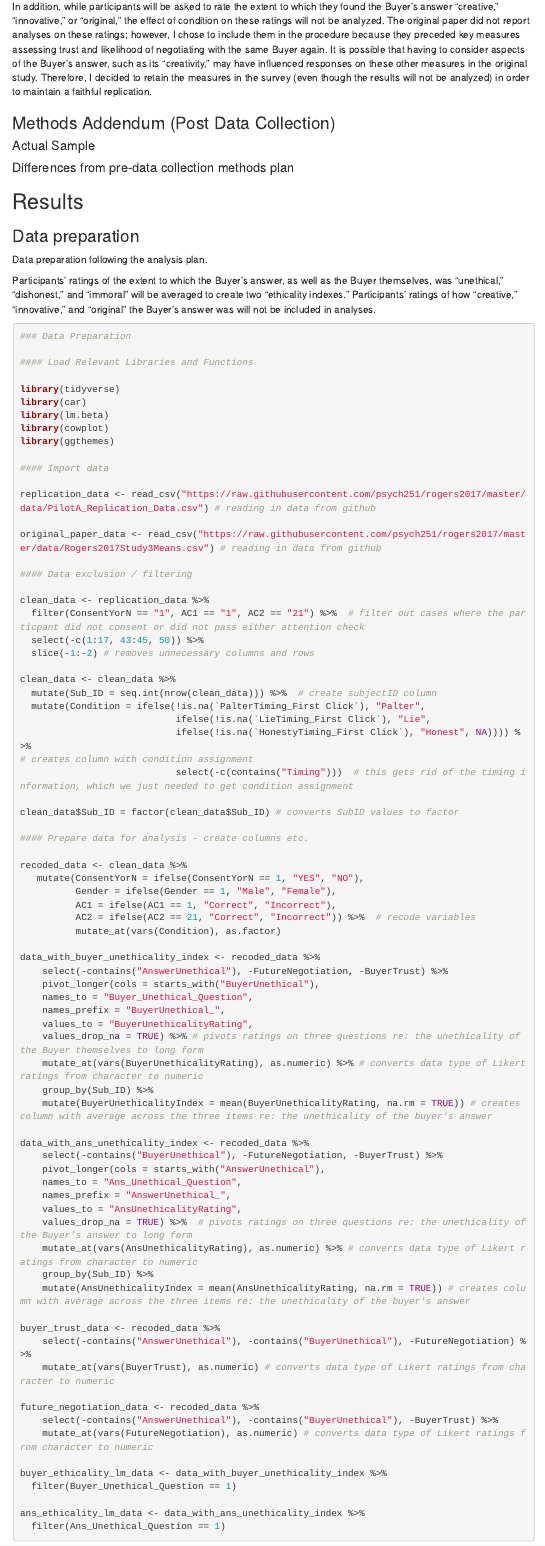
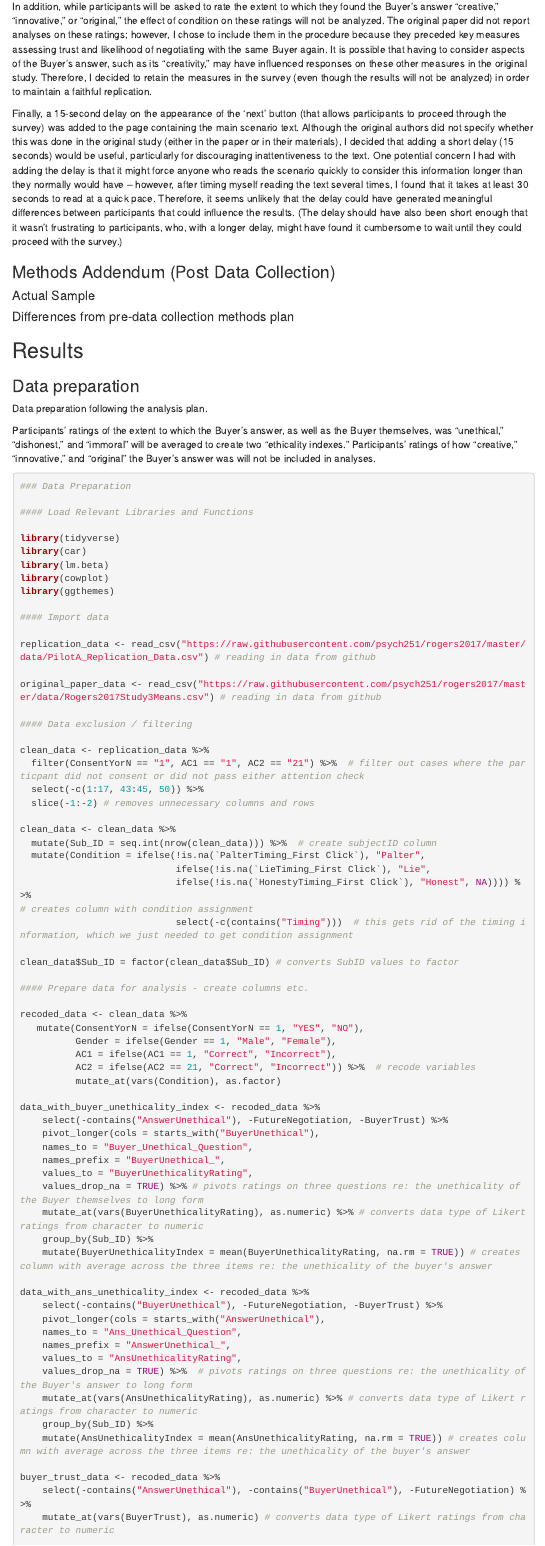
Before and after one commit to psych251/rogers2017, an R Markdown document (writeup/Good_Project_Report.Rmd): the page in a window 1100 px wide, from 5240 px down. The pictures show the output file writeup/Good_Project_Report.html that the author committed with the source, opened offline; menus at the side of the page are left out.

Commit message:
updates for preregistration

```diff
--- a/writeup/Good_Project_Report.Rmd
+++ b/writeup/Good_Project_Report.Rmd
@@ -136,6 +135,8 @@ There will be no forseeable differences in the sample, with the exception of tho
 In addition, I will not collect demographic data on ethnicity, student status, and whether English is their first language. While these questions were asked of participants in the original study, the authors reported in their paper that these were not analyzed. Therefore, in the interest of keeping the survey as brief as possible, I chose to exclude these measures from the replication. I do not anticipate that this will affect the results of the replication, as these measures came at the end of the survey and would therefore have not had an effect on participants' responses to the key DVs of interest.
 
 In addition, while participants will be  asked to rate the extent to which they found the Buyer's answer "creative," "innovative," or "original," the effect of condition on these ratings will not be analyzed. The original paper did not report analyses on these ratings; however, I chose to include them in the procedure because they preceded key measures assessing trust and likelihood of negotiating with the same Buyer again. It is possible that having to consider aspects of the Buyer's answer, such as its "creativity," may have influenced responses on these other measures in the original study. Therefore, I decided to retain the measures in the survey (even though the results will not be analyzed) in order to maintain a faithful replication.
+
+Finally, a 15-second delay on the appearance of the 'next' button (that allows participants to proceed through the survey) was added to the page containing the main scenario text. Although the original authors did not specify whether this was done in the original study (either in the paper or in their materials), I decided that adding a short delay (15 seconds) would be useful, particularly for discouraging inattentiveness to the text. One potential concern I had with adding the delay is that it might force anyone who reads the scenario quickly to consider this information longer than they normally would have -- however, after timing myself reading the text several times, I found that it takes at least 30 seconds to read at a quick pace. Therefore, it seems unlikely that the delay could have generated meaningful differences between participants that could influence the results. (The delay should have also been short enough that it wasn't frustrating to participants, who, with a longer delay, might have found it cumbersome to wait until they could proceed with the survey.)
 
 ### Methods Addendum (Post Data Collection)
 
```
Also changed, not shown: writeup/Good_Project_Report.html, writeup/Good_Project_Report.Rmd (3 more changed lines), 1 other file.
